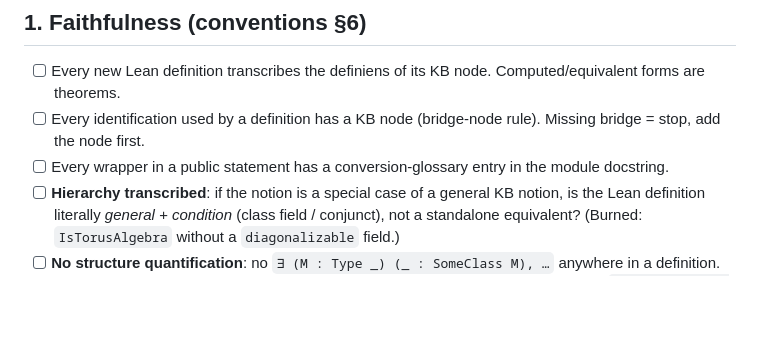
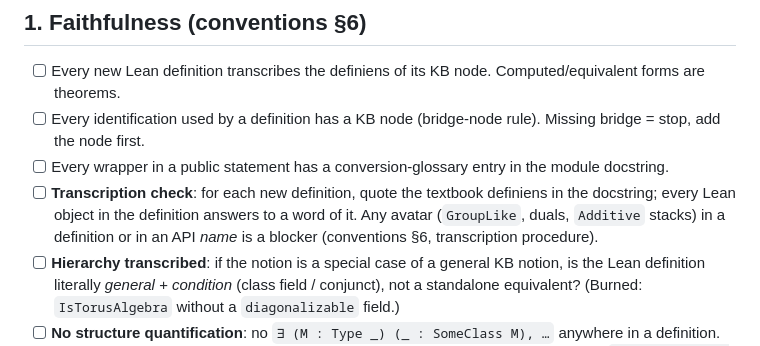
Before and after one commit to Langlandsproject/Langlands, a Markdown page: docs/03-review-checklist.md, the part around the change. GitHub-like rendering; blank space fills up the shorter version.

```diff
--- a/docs/03-review-checklist.md
+++ b/docs/03-review-checklist.md
@@ -29,6 +29,11 @@ show the statements to the owner before the proof pass.
       (bridge-node rule). Missing bridge = stop, add the node first.
 - [ ] Every wrapper in a public statement has a conversion-glossary
       entry in the module docstring.
+- [ ] **Transcription check**: for each new definition, quote the
+      textbook definiens in the docstring; every Lean object in the
+      definition answers to a word of it. Any avatar (`GroupLike`,
+      duals, `Additive` stacks) in a definition or in an API *name*
+      is a blocker (conventions §6, transcription procedure).
 - [ ] **Hierarchy transcribed**: if the notion is a special case of a
       general KB notion, is the Lean definition literally *general +
       condition* (class field / conjunct), not a standalone
```
Also changed, not shown: AGENTS.md (+40 -0 lines), docs/01-design-conventions.md (+14 -0 lines).
